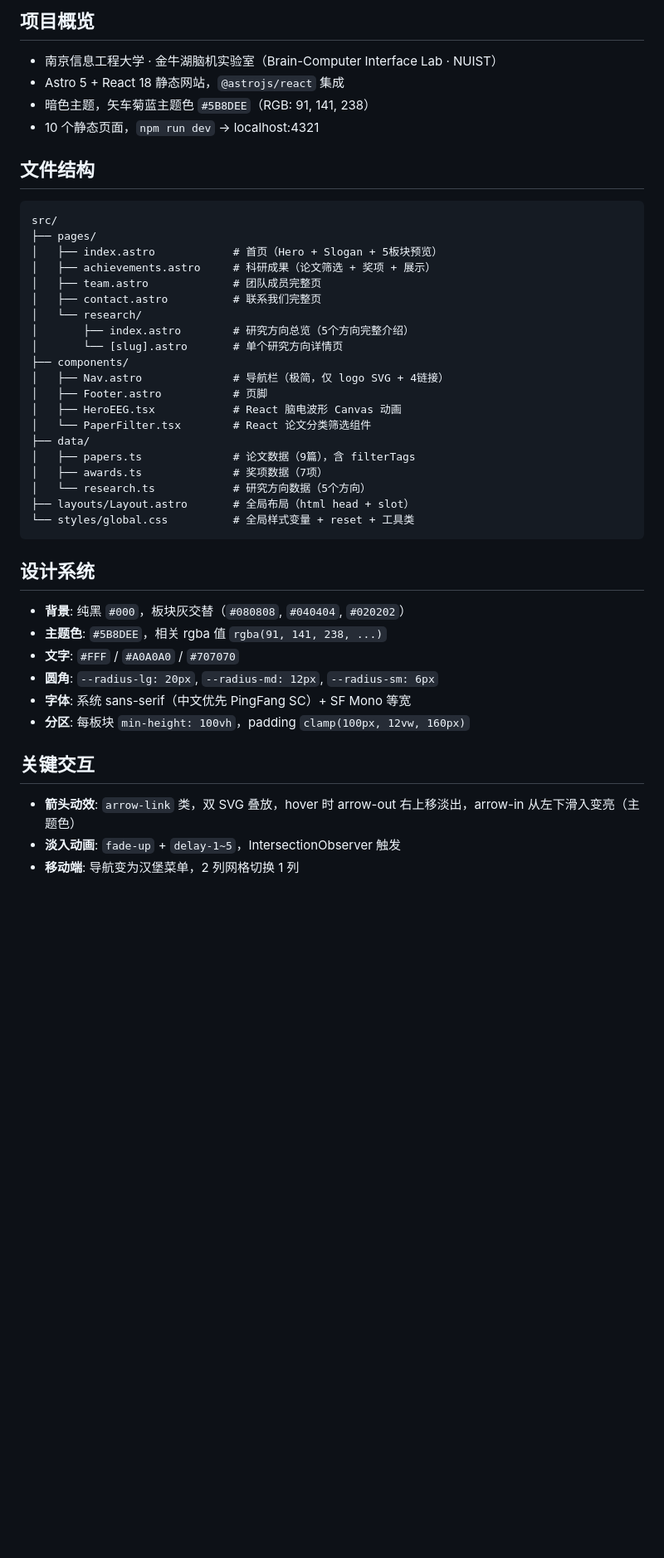
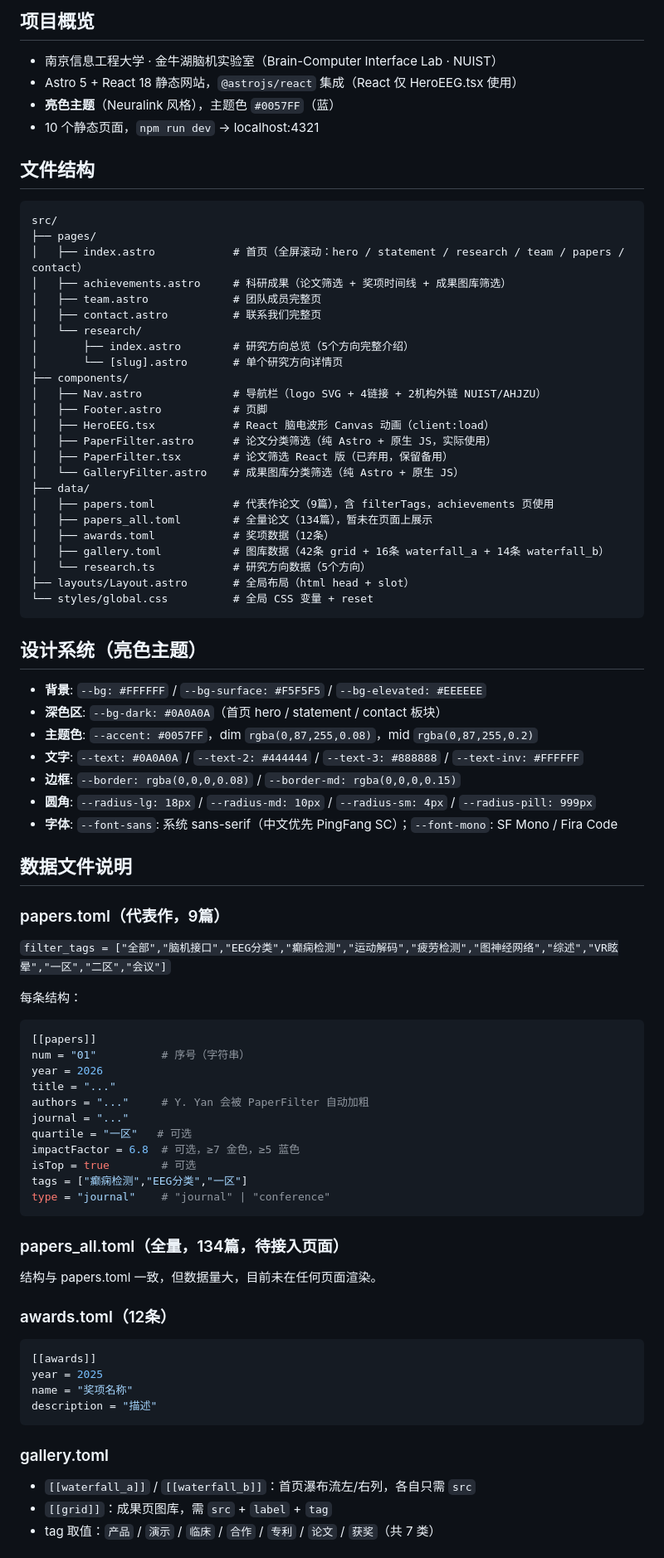
Before and after one commit to buerka/EEGLab, a Markdown page: CLAUDE.md, the part around one of its changes. Shown at 83% size. GitHub-like rendering; blank space fills up the shorter version.

Commit message:
docs: 更新 CLAUDE.md，同步真实项目状态
修正过时信息：主题色改为亮色（#0057FF/白底）、补全组件列表
（GalleryFilter.astro）、更新数据文件说明（papers_all.toml 134篇、
gallery.toml 42格/30瀑布流、awards.toml 12条）、团队成员更新至11人、
补充图片/视频资产清单及开发规范

Co-Authored-By: Claude Sonnet 4.6 <noreply@anthropic.com>

````diff
--- a/CLAUDE.md
+++ b/CLAUDE.md
@@ -2,43 +2,80 @@
 
 ## 项目概览
 - 南京信息工程大学 · 金牛湖脑机实验室（Brain-Computer Interface Lab · NUIST）
-- Astro 5 + React 18 静态网站，`@astrojs/react` 集成
-- 暗色主题，矢车菊蓝主题色 `#5B8DEE`（RGB: 91, 141, 238）
+- Astro 5 + React 18 静态网站，`@astrojs/react` 集成（React 仅 HeroEEG.tsx 使用）
+- **亮色主题**（Neuralink 风格），主题色 `#0057FF`（蓝）
 - 10 个静态页面，`npm run dev` → localhost:4321
 
 ## 文件结构
 ```
 src/
 ├── pages/
-│   ├── index.astro            # 首页（Hero + Slogan + 5板块预览）
-│   ├── achievements.astro     # 科研成果（论文筛选 + 奖项 + 展示）
+│   ├── index.astro            # 首页（全屏滚动：hero / statement / research / team / papers / contact）
+│   ├── achievements.astro     # 科研成果（论文筛选 + 奖项时间线 + 成果图库筛选）
 │   ├── team.astro             # 团队成员完整页
 │   ├── contact.astro          # 联系我们完整页
 │   └── research/
 │       ├── index.astro        # 研究方向总览（5个方向完整介绍）
 │       └── [slug].astro       # 单个研究方向详情页
 ├── components/
-│   ├── Nav.astro              # 导航栏（极简，仅 logo SVG + 4链接）
+│   ├── Nav.astro              # 导航栏（logo SVG + 4链接 + 2机构外链 NUIST/AHJZU）
 │   ├── Footer.astro           # 页脚
-│   ├── HeroEEG.tsx            # React 脑电波形 Canvas 动画
-│   └── PaperFilter.tsx        # React 论文分类筛选组件
+│   ├── HeroEEG.tsx            # React 脑电波形 Canvas 动画（client:load）
+│   ├── PaperFilter.astro      # 论文分类筛选（纯 Astro + 原生 JS，实际使用）
+│   ├── PaperFilter.tsx        # 论文筛选 React 版（已弃用，保留备用）
+│   └── GalleryFilter.astro    # 成果图库分类筛选（纯 Astro + 原生 JS）
 ├── data/
-│   ├── papers.ts              # 论文数据（9篇），含 filterTags
-│   ├── awards.ts              # 奖项数据（7项）
+│   ├── papers.toml            # 代表作论文（9篇），含 filterTags，achievements 页使用
+│   ├── papers_all.toml        # 全量论文（134篇），暂未在页面上展示
+│   ├── awards.toml            # 奖项数据（12条）
+│   ├── gallery.toml           # 图库数据（42条 grid + 16条 waterfall_a + 14条 waterfall_b）
 │   └── research.ts            # 研究方向数据（5个方向）
 ├── layouts/Layout.astro       # 全局布局（html head + slot）
-└── styles/global.css          # 全局样式变量 + reset + 工具类
+└── styles/global.css          # 全局 CSS 变量 + reset
 ```
 
-## 设计系统
-- **背景**: 纯黑 `#000`，板块灰交替（`#080808`, `#040404`, `#020202`）
-- **主题色**: `#5B8DEE`，相关 rgba 值 `rgba(91, 141, 238, ...)`
-- **文字**: `#FFF` / `#A0A0A0` / `#707070`
-- **圆角**: `--radius-lg: 20px`, `--radius-md: 12px`, `--radius-sm: 6px`
-- **字体**: 系统 sans-serif（中文优先 PingFang SC）+ SF Mono 等宽
-- **分区**: 每板块 `min-height: 100vh`，padding `clamp(100px, 12vw, 160px)`
+## 设计系统（亮色主题）
+- **背景**: `--bg: #FFFFFF` / `--bg-surface: #F5F5F5` / `--bg-elevated: #EEEEEE`
+- **深色区**: `--bg-dark: #0A0A0A`（首页 hero / statement / contact 板块）
+- **主题色**: `--accent: #0057FF`，dim `rgba(0,87,255,0.08)`，mid `rgba(0,87,255,0.2)`
+- **文字**: `--text: #0A0A0A` / `--text-2: #444444` / `--text-3: #888888` / `--text-inv: #FFFFFF`
+- **边框**: `--border: rgba(0,0,0,0.08)` / `--border-md: rgba(0,0,0,0.15)`
+- **圆角**: `--radius-lg: 18px` / `--radius-md: 10px` / `--radius-sm: 4px` / `--radius-pill: 999px`
+- **字体**: `--font-sans`: 系统 sans-serif（中文优先 PingFang SC）；`--font-mono`: SF Mono / Fira Code
 
-## 关键交互
-- **箭头动效**: `arrow-link` 类，双 SVG 叠放，hover 时 arrow-out 右上移淡出，arrow-in 从左下滑入变亮（主题色）
-- **淡入动画**: `fade-up` + `delay-1~5`，IntersectionObserver 触发
-- **移动端**: 导航变为汉堡菜单，2 列网格切换 1 列
+## 数据文件说明
+
+### papers.toml（代表作，9篇）
+`filter_tags = ["全部","脑机接口","EEG分类","癫痫检测","运动解码","疲劳检测","图神经网络","综述","VR眩晕","一区","二区","会议"]`
+
+每条结构：
+```toml
+[[papers]]
+num = "01"          # 序号（字符串）
+year = 2026
+title = "..."
+authors = "..."     # Y. Yan 会被 PaperFilter 自动加粗
+journal = "..."
+quartile = "一区"   # 可选
+impactFactor = 6.8  # 可选，≥7 金色，≥5 蓝色
+isTop = true        # 可选
+tags = ["癫痫检测","EEG分类","一区"]
+type = "journal"    # "journal" | "conference"
+```
+
+### papers_all.toml（全量，134篇，待接入页面）
+结构与 papers.toml 一致，但数据量大，目前未在任何页面渲染。
+
+### awards.toml（12条）
+```toml
+[[awards]]
+year = 2025
+name = "奖项名称"
+description = "描述"
+```
+
+### gallery.toml
+- `[[waterfall_a]]` / `[[waterfall_b]]`：首页瀑布流左/右列，各自只需 `src`
+- `[[grid]]`：成果页图库，需 `src` + `label` + `tag`
+- tag 取值：`产品` / `演示` / `临床` / `合作` / `专利` / `论文` / `获奖`（共 7 类）
+
````
Also changed, not shown: other parts of CLAUDE.md (+40 -8 lines).
